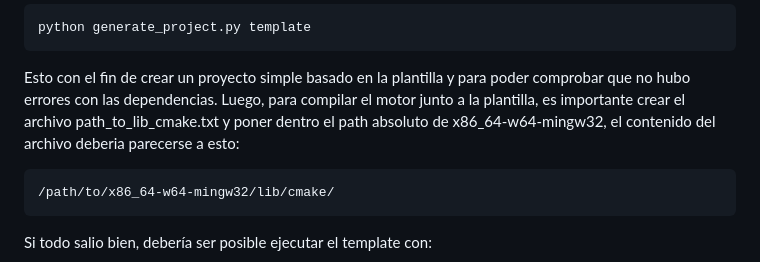
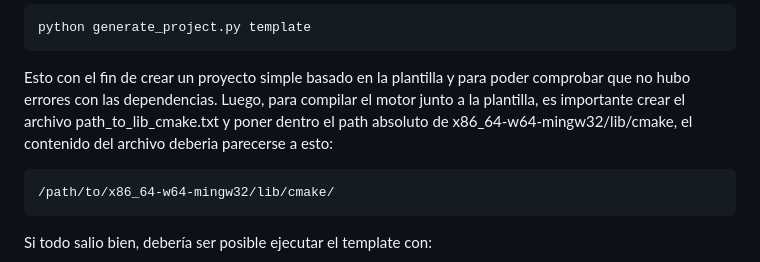
Before and after one commit to Tomas3w/posta-engine, a Markdown page: README.md, the part around the change. Drawn GitHub-style.

```diff
--- a/README.md
+++ b/README.md
@@ -59,7 +59,7 @@ Una vez instaladas estas librerias, agrega x86_64-w64-mingw32/bin en el PATH del
 
     python generate_project.py template
 Esto con el fin de crear un proyecto simple basado en la plantilla y para poder comprobar que no hubo errores con las dependencias.
-Luego, para compilar el motor junto a la plantilla, es importante crear el archivo path_to_lib_cmake.txt y poner dentro el path absoluto de x86_64-w64-mingw32, el contenido del archivo deberia parecerse a esto:
+Luego, para compilar el motor junto a la plantilla, es importante crear el archivo path_to_lib_cmake.txt y poner dentro el path absoluto de x86_64-w64-mingw32/lib/cmake, el contenido del archivo deberia parecerse a esto:
 
     /path/to/x86_64-w64-mingw32/lib/cmake/
 Si todo salio bien, debería ser posible ejecutar el template con:
```
